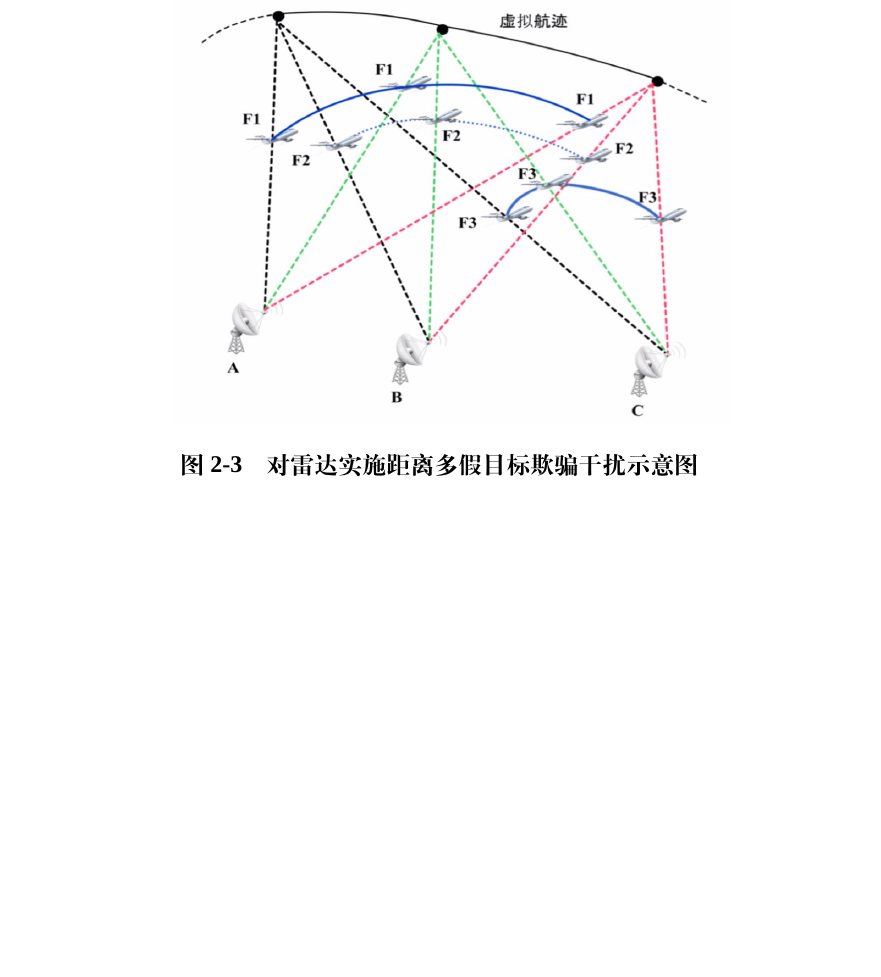
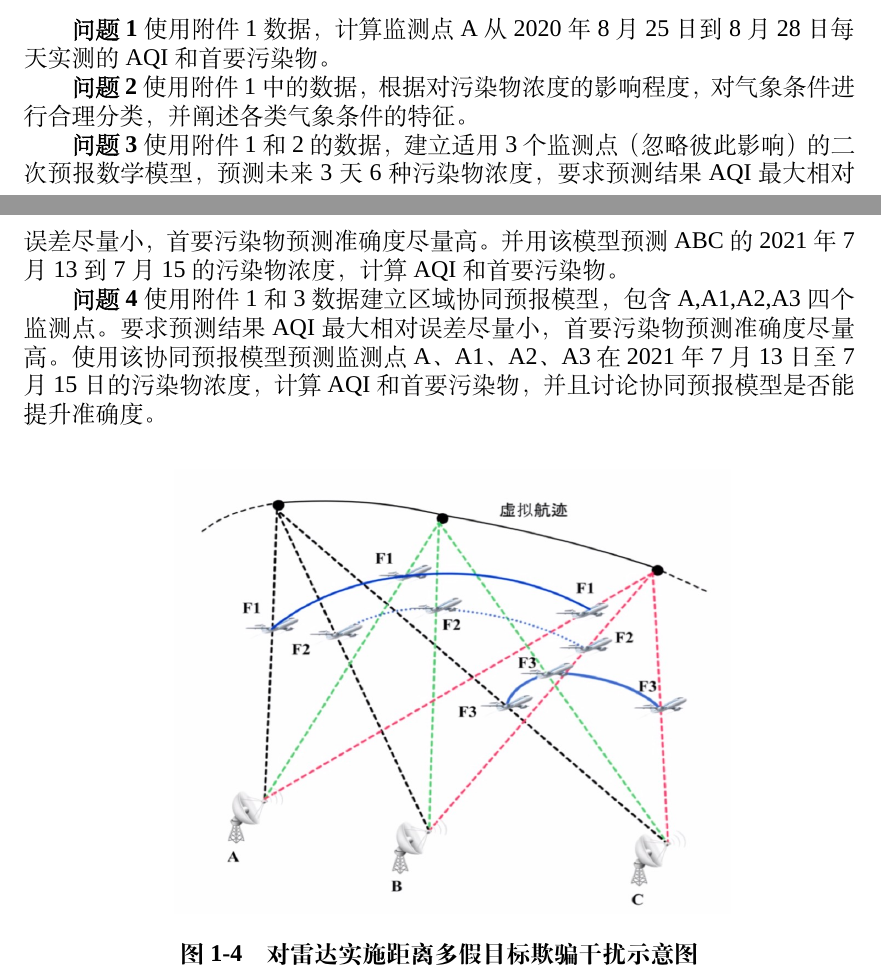
Before and after one commit to yuirito/MathModel, a LaTeX thesis (latex/MathModel.tex): part of page 7 of 10 before the commit and two parts of pages 4 and 5 of 10 after it, the two joined at a grey line, cut at the place of the change, the shorter picture padded with empty space. Compiled offline with XeLaTeX; a missing font is replaced by an installed copy or a similar font.

Commit message:
问题重述done

```diff
--- a/latex/MathModel.tex
+++ b/latex/MathModel.tex
@@ -69,7 +69,13 @@ CMAQ是一种三维欧拉大气化学与传输模拟系统，经由对污染物
 \end{figure}
 
 \subsection{问题提出}
+\textbf{问题1}使用附件1数据，计算监测点A从2020年8月25日到8月28日每天实测的AQI和首要污染物。
 
+\textbf{问题2}使用附件1中的数据，根据对污染物浓度的影响程度，对气象条件进行合理分类，并阐述各类气象条件的特征。
+
+\textbf{问题3}使用附件1和2的数据，建立适用3个监测点（忽略彼此影响）的二次预报数学模型，预测未来3天6种污染物浓度，要求预测结果AQI最大相对误差尽量小，首要污染物预测准确度尽量高。并用该模型预测ABC的2021年7月13到7月15的污染物浓度，计算AQI和首要污染物。
+
+\textbf{问题4}使用附件1和3数据建立区域协同预报模型，包含A,A1,A2,A3四个监测点。要求预测结果AQI最大相对误差尽量小，首要污染物预测准确度尽量高。使用该协同预报模型预测监测点A、A1、A2、A3在2021年7月13日至7月15日的污染物浓度，计算AQI和首要污染物，并且讨论协同预报模型是否能提升准确度。
 
 \begin{figure}[!h]
 \centering
```
